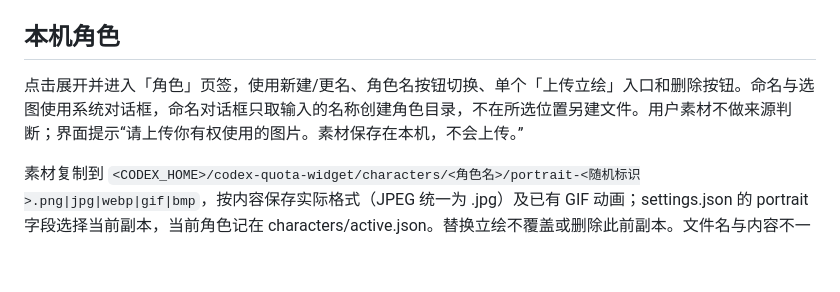
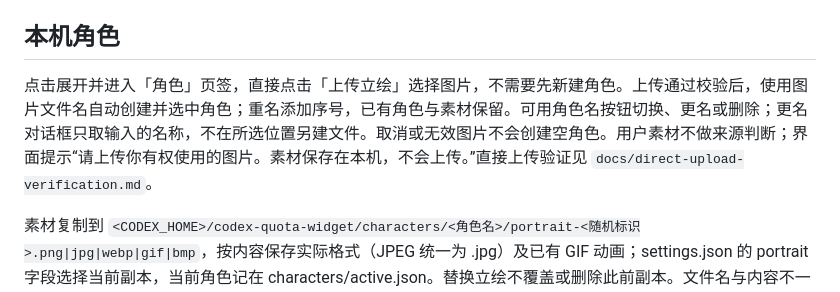
Before and after one commit to Chester-chs/CodexOshi, a Markdown page: README.md, the part around the change. Rendered like a GitHub page; blank space fills up the shorter version.

```diff
--- a/README.md
+++ b/README.md
@@ -75,7 +75,7 @@ powershell.exe -NoProfile -ExecutionPolicy Bypass -File scripts\uninstall.ps1
 
 ## 本机角色
 
-点击展开并进入「角色」页签，使用新建/更名、角色名按钮切换、单个「上传立绘」入口和删除按钮。命名与选图使用系统对话框，命名对话框只取输入的名称创建角色目录，不在所选位置另建文件。用户素材不做来源判断；界面提示“请上传你有权使用的图片。素材保存在本机，不会上传。”
+点击展开并进入「角色」页签，直接点击「上传立绘」选择图片，不需要先新建角色。上传通过校验后，使用图片文件名自动创建并选中角色；重名添加序号，已有角色与素材保留。可用角色名按钮切换、更名或删除；更名对话框只取输入的名称，不在所选位置另建文件。取消或无效图片不会创建空角色。用户素材不做来源判断；界面提示“请上传你有权使用的图片。素材保存在本机，不会上传。”直接上传验证见 `docs/direct-upload-verification.md`。
 
 素材复制到 `<CODEX_HOME>/codex-quota-widget/characters/<角色名>/portrait-<随机标识>.png|jpg|webp|gif|bmp`，按内容保存实际格式（JPEG 统一为 .jpg）及已有 GIF 动画；settings.json 的 portrait 字段选择当前副本，当前角色记在 characters/active.json。替换立绘不覆盖或删除此前副本。文件名与内容不一致时以内容为准；未知扩展名可通过“所有文件”选择，HEIC 不支持。单文件最多 10 MiB，单边最多 4096px；错误在面板内提示。characters/ 已忽略且加入源码检查禁入列表，上传不会修改或移动原文件。
 
```
Also changed, not shown: docs/direct-upload-verification.md (added, +46 -0 lines), docs/images/direct-upload-empty.png (added), 7 other files.
